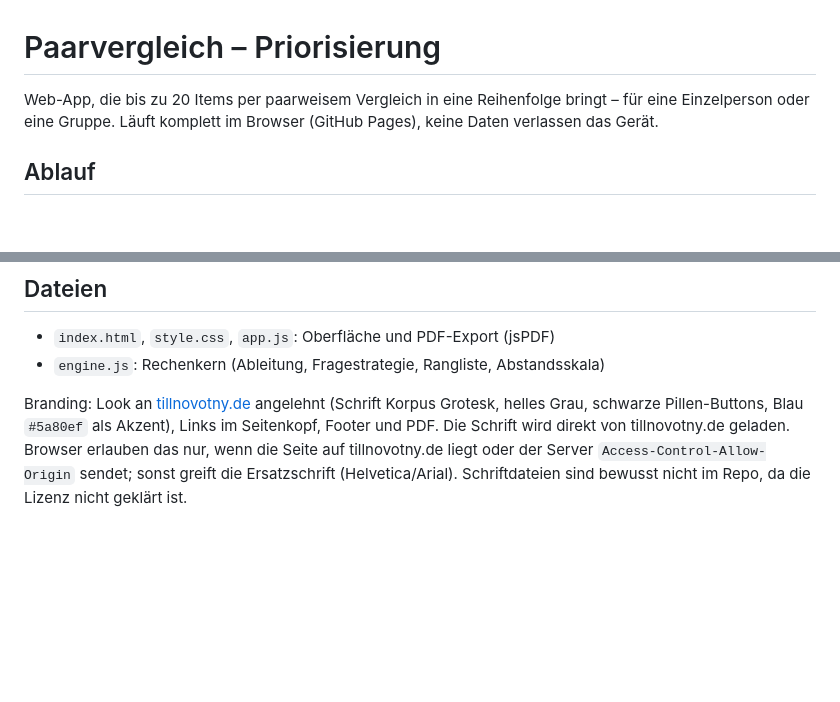
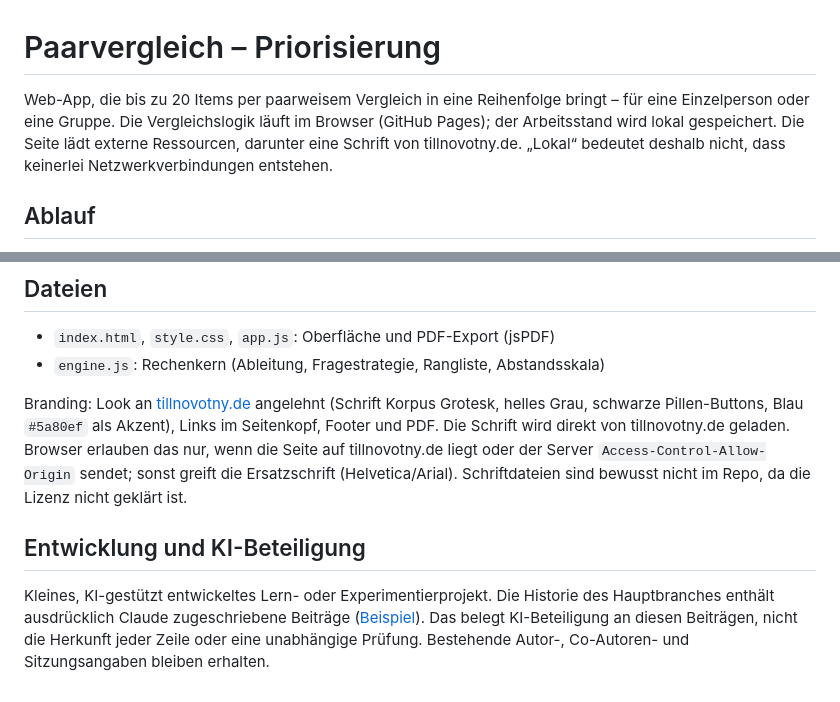
Before and after one commit to ProfessorEngineergit/Paarvergleich, a Markdown page: README.md, 2 parts joined by grey strips. Rendered like a GitHub page; blank space fills up the shorter version.

Commit message:
docs: clarify project scope and development provenance
Absolutes Datenschutzversprechen angesichts externer Ressourcen präzisiert. Belegte KI-Beteiligung ergänzt, soweit vorhanden.

AI-assisted documentation update using OpenAI Codex. Existing commit history and attribution records are retained.

```diff
--- a/README.md
+++ b/README.md
@@ -1,6 +1,6 @@
 # Paarvergleich – Priorisierung
 
-Web-App, die bis zu 20 Items per paarweisem Vergleich in eine Reihenfolge bringt – für eine Einzelperson oder eine Gruppe. Läuft komplett im Browser (GitHub Pages), keine Daten verlassen das Gerät.
+Web-App, die bis zu 20 Items per paarweisem Vergleich in eine Reihenfolge bringt – für eine Einzelperson oder eine Gruppe. Die Vergleichslogik läuft im Browser (GitHub Pages); der Arbeitsstand wird lokal gespeichert. Die Seite lädt externe Ressourcen, darunter eine Schrift von tillnovotny.de. „Lokal“ bedeutet deshalb nicht, dass keinerlei Netzwerkverbindungen entstehen.
 
 ## Ablauf
 1. **Modus**: Einzelperson oder Gruppe (mit Anzahl der Mitglieder für den Vollständigkeitscheck).
@@ -25,3 +25,7 @@ Antworten lassen sich zurücknehmen. Der Stand wird lokal im Browser gespeichert
 - `engine.js`: Rechenkern (Ableitung, Fragestrategie, Rangliste, Abstandsskala)
 
 Branding: Look an [tillnovotny.de](https://tillnovotny.de) angelehnt (Schrift Korpus Grotesk, helles Grau, schwarze Pillen-Buttons, Blau `#5a80ef` als Akzent), Links im Seitenkopf, Footer und PDF. Die Schrift wird direkt von tillnovotny.de geladen. Browser erlauben das nur, wenn die Seite auf tillnovotny.de liegt oder der Server `Access-Control-Allow-Origin` sendet; sonst greift die Ersatzschrift (Helvetica/Arial). Schriftdateien sind bewusst nicht im Repo, da die Lizenz nicht geklärt ist.
+
+## Entwicklung und KI-Beteiligung
+
+Kleines, KI-gestützt entwickeltes Lern- oder Experimentierprojekt. Die Historie des Hauptbranches enthält ausdrücklich Claude zugeschriebene Beiträge ([Beispiel](https://github.com/ProfessorEngineergit/Paarvergleich/commit/b47deb94ee6986f012eafefd2910a7022fb37163)). Das belegt KI-Beteiligung an diesen Beiträgen, nicht die Herkunft jeder Zeile oder eine unabhängige Prüfung. Bestehende Autor-, Co-Autoren- und Sitzungsangaben bleiben erhalten.
```
